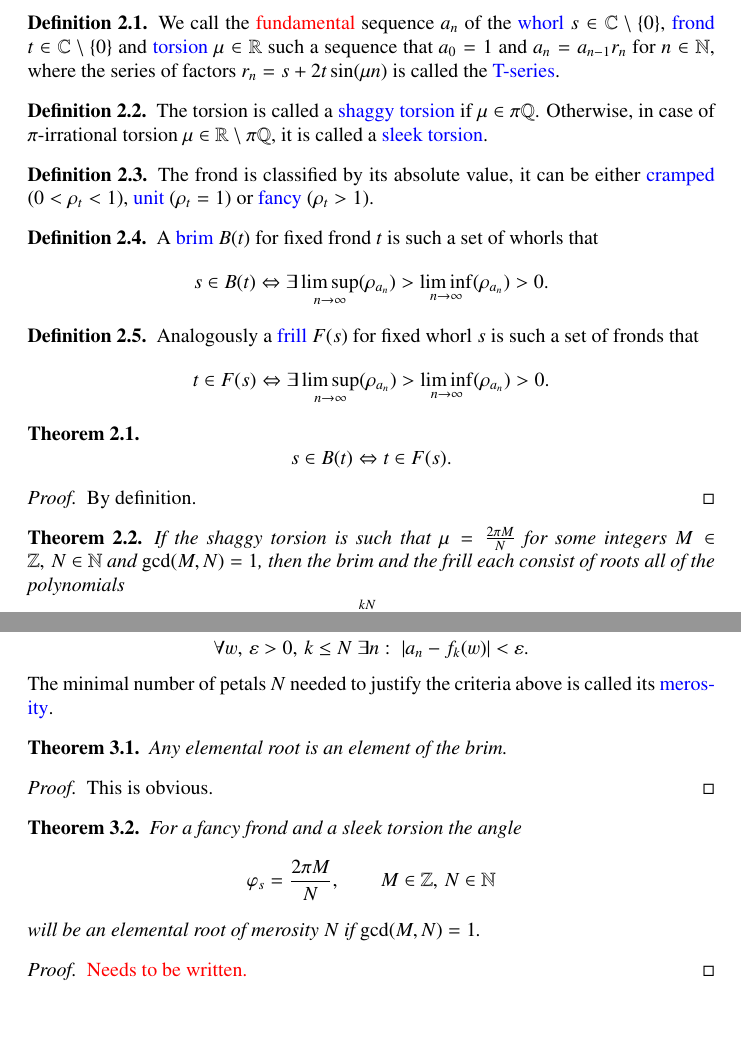
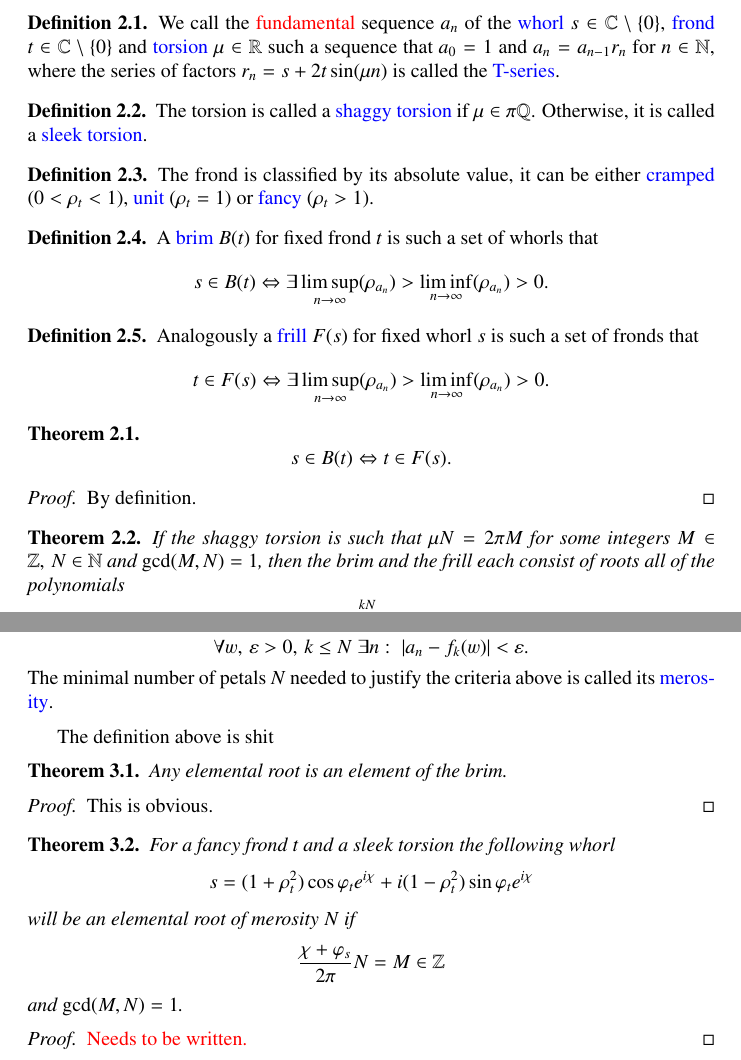
Before and after one commit to dmitrievdv/ether, a LaTeX document (ether.tex): two parts of pages 1 and 3 of 3, joined at a grey line, cut so that both start at the same text, the shorter picture padded with empty space. Compiled offline with pdfLaTeX.

Commit message:
Update maths
some fixes

```diff
--- a/ether.tex
+++ b/ether.tex
@@ -60,7 +60,8 @@
     \end{definition}
 
     \begin{definition}
-        The torsion is called a \blue{shaggy torsion} if $\mu \in \pir$. Otherwise, in case of $\pi$-irrational torsion $\mu \in \pirr$, it is called a \blue{sleek torsion}.
+        The torsion is called a \blue{shaggy torsion} if $\mu \in \pir$. Otherwise, %in case of $\pi$-irrational torsion $\mu \in \pirr$,
+        it is called a \blue{sleek torsion}.
     \end{definition}
 
     \begin{definition}
@@ -90,7 +91,7 @@
 
     \begin{theorem}
         If the shaggy torsion is such that
-        $\mu = \frac{2\pi M}{N}$ for some integers $M \in \mathbb Z,\, N \in \mathbb N$ and  $\gcd(M,N)=1$, then the brim and the frill each consist of roots all of the polynomials$$
+        $\mu N = 2\pi M$ for some integers $M \in \mathbb Z,\, N \in \mathbb N$ and  $\gcd(M,N)=1$, then the brim and the frill each consist of roots all of the polynomials$$
             P_k(s,t) = 1 - \prod_{n=1}^{kN} \rho_{r_n}, \qquad k \in \mathbb N
         $$ with a corresponding variable fixed.
         % , or in other words
@@ -188,6 +189,7 @@
         .$$
         The minimal number of petals $N$ needed to justify the criteria above is called its \blue{merosity}.
     \end{definition}
+    The definition above is shit
     \begin{theorem}
         Any elemental root is an element of the brim.
     \end{theorem}
@@ -196,9 +198,15 @@
     \end{proof}
 
     \begin{theorem}
-        For a fancy frond and a sleek torsion the angle $$
-            \varphi_s = \frac{2\pi M}N, \qquad M \in \mathbb Z,\, N \in\mathbb N
-        $$ will be an elemental root of merosity $N$ if $\gcd(M,N)=1$.
+        For a fancy frond $t$ and a sleek torsion
+        the following whorl
+        $$
+            s = (1+\rho_t^2)\cos\varphi_t e^{i\chi} + i(1-\rho_t^2)\sin\varphi_t e^{i\chi}
+        $$ will be an elemental root of merosity $N$ if $$
+            \frac{\chi+\varphi_s}{2\pi}N= M\in \mathbb Z
+         % \exists M :\; \gcd(M,N)=1$ and $$
+        % \chi+\varphi_s = \frac{2\pi M}{N}
+        $$ and $  \gcd(M,N)=1$.
     \end{theorem}
     \begin{proof}
         \red{Needs to be written.}
```
